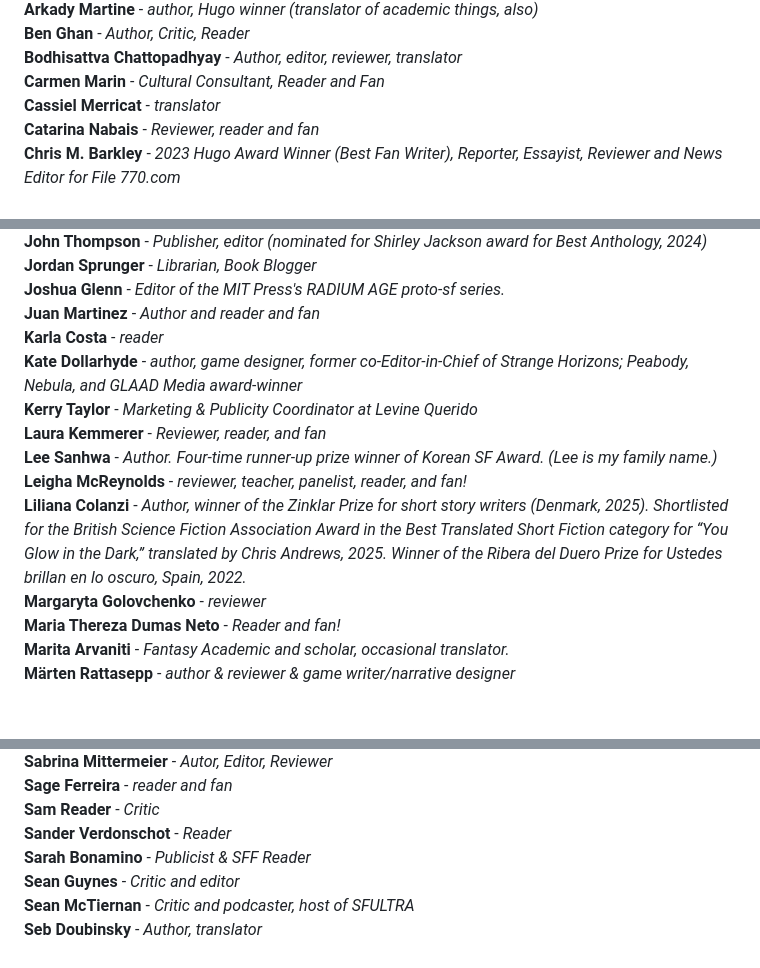
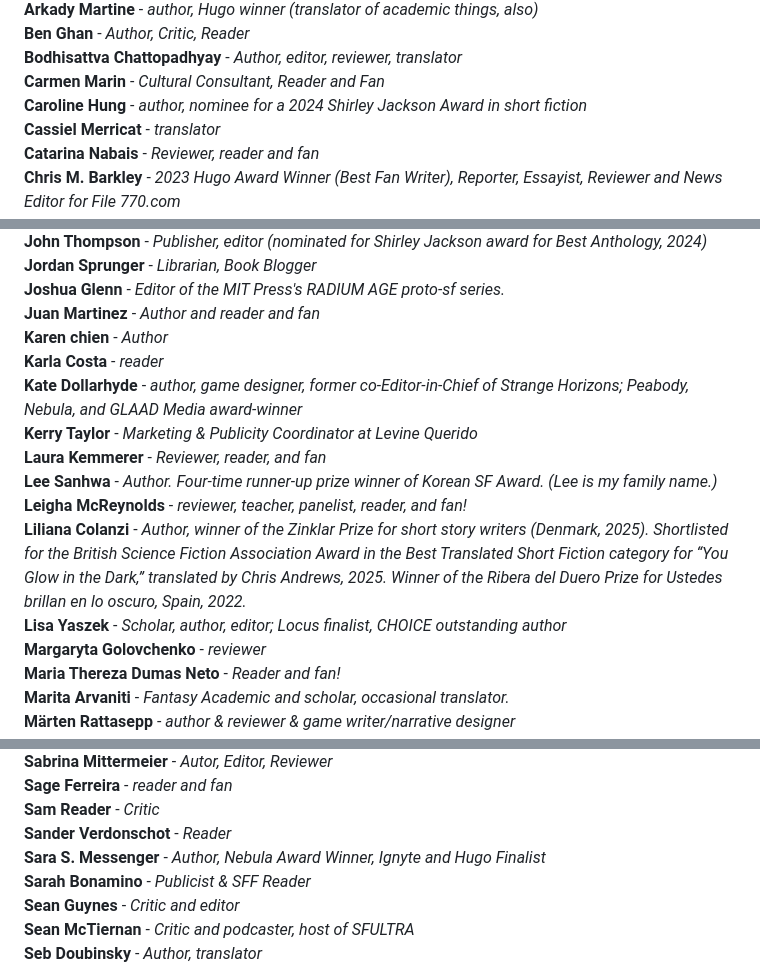
Before and after one commit to EdenKupe/translatedHugo, a Markdown page: signatories.md, 3 parts joined by grey strips. Rendered like a GitHub page; blank space fills up the shorter version.

```diff
--- a/signatories.md
+++ b/signatories.md
@@ -37,6 +37,7 @@ This page will be updated with the names of folks who support the proposal to ad
 **Ben Ghan** - *Author, Critic, Reader* <br>
 **Bodhisattva Chattopadhyay** - *Author, editor, reviewer, translator* <br>
 **Carmen Marin** - *Cultural Consultant, Reader and Fan* <br>
+**Caroline Hung** - *author, nominee for a 2024 Shirley Jackson Award in short fiction* <br>
 **Cassiel Merricat** - *translator* <br>
 **Catarina Nabais** - *Reviewer, reader and fan* <br>
 **Chris M. Barkley** - *2023 Hugo Award Winner (Best Fan Writer), Reporter, Essayist, Reviewer and News Editor for File 770.com* <br>
@@ -99,6 +100,7 @@ This page will be updated with the names of folks who support the proposal to ad
 **Jordan Sprunger** - *Librarian, Book Blogger* <br>
 **Joshua Glenn** - *Editor of the MIT Press's RADIUM AGE proto-sf series.* <br>
 **Juan Martinez** - *Author and reader and fan* <br>
+**Karen chien** - *Author* <br>
 **Karla Costa** - *reader* <br>
 **Kate Dollarhyde** - *author, game designer, former co-Editor-in-Chief of Strange Horizons; Peabody, Nebula, and GLAAD Media award-winner* <br>
 **Kerry Taylor** - *Marketing & Publicity Coordinator at Levine Querido* <br>
@@ -106,6 +108,7 @@ This page will be updated with the names of folks who support the proposal to ad
 **Lee Sanhwa** - *Author. Four-time runner-up prize winner of Korean SF Award. (Lee is my family name.)* <br>
 **Leigha McReynolds** - *reviewer, teacher, panelist, reader, and fan!* <br>
 **Liliana Colanzi** - *Author, winner of the Zinklar Prize for short story writers (Denmark, 2025). Shortlisted for the British Science Fiction Association Award in the Best Translated Short Fiction category for “You Glow in the Dark,” translated by Chris Andrews, 2025. Winner of the Ribera del Duero Prize for Ustedes brillan en lo oscuro, Spain, 2022.* <br>
+**Lisa Yaszek** - *Scholar, author, editor; Locus finalist, CHOICE outstanding author* <br>
 **Margaryta Golovchenko** - *reviewer* <br>
 **Maria Thereza Dumas Neto** - *Reader and fan!* <br>
 **Marita Arvaniti** - *Fantasy Academic and scholar, occasional translator.* <br>
@@ -144,6 +147,7 @@ This page will be updated with the names of folks who support the proposal to ad
 **Sage Ferreira** - *reader and fan* <br>
 **Sam Reader** - *Critic* <br>
 **Sander Verdonschot** - *Reader* <br>
+**Sara S. Messenger** - *Author, Nebula Award Winner, Ignyte and Hugo Finalist* <br>
 **Sarah Bonamino** - *Publicist & SFF Reader* <br>
 **Sean Guynes** - *Critic and editor* <br>
 **Sean McTiernan** - *Critic and podcaster, host of SFULTRA* <br>
```
